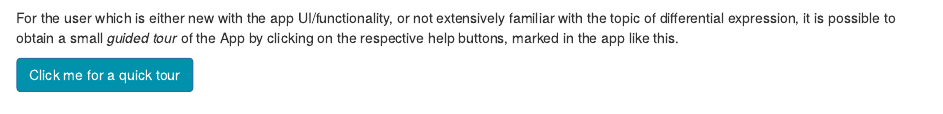
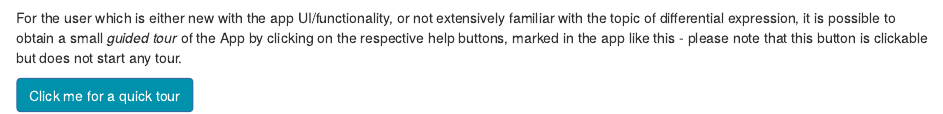
Before and after one commit to federicomarini/ideal, an R Markdown document (vignettes/ideal-usersguide.Rmd): the page in a window 1100 px wide, from 2710 px down. Rendered offline with R 4.5, knitr and Pandoc, with nearby package versions; drawn as R Markdown's standard HTML page in place of the format the file asks for; some code elsewhere in the file could not run offline.

Commit message:
added small note for button, which in the vignette does not trigger any tour

```diff
--- a/vignettes/ideal-usersguide.Rmd
+++ b/vignettes/ideal-usersguide.Rmd
@@ -149,7 +149,7 @@ The user interface is dynamically displayed according to the provided and comput
 
 Moreover, for some relevant UI widgets, the user can receive additional information by hovering over with the mouse, with the functionality powered by the `r CRANpkg("shinyBS")` package.
 
-For the user which is either new with the app UI/functionality, or not extensively familiar with the topic of differential expression, it is possible to obtain a small *guided tour* of the App by clicking on the respective help buttons, marked in the app like this.
+For the user which is either new with the app UI/functionality, or not extensively familiar with the topic of differential expression, it is possible to obtain a small *guided tour* of the App by clicking on the respective help buttons, marked in the app like this - please note that this button is clickable but does not start any tour.
 
 <button id="btn" type="button" class="btn btn-default action-button" style="color: #ffffff; background-color: #0092AC; border-color: #2e6da4">
   <i class="fa fa-info"></i>
```
